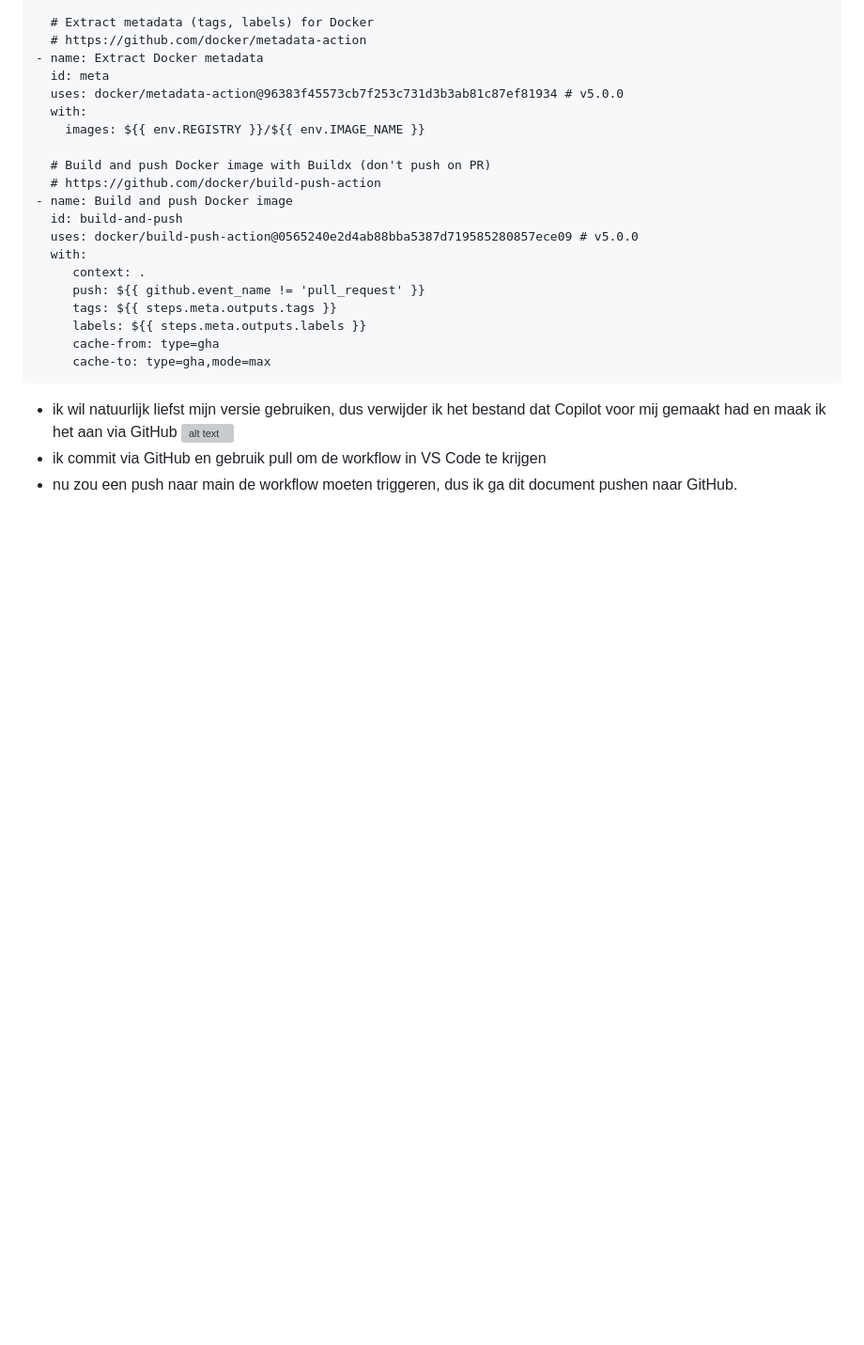
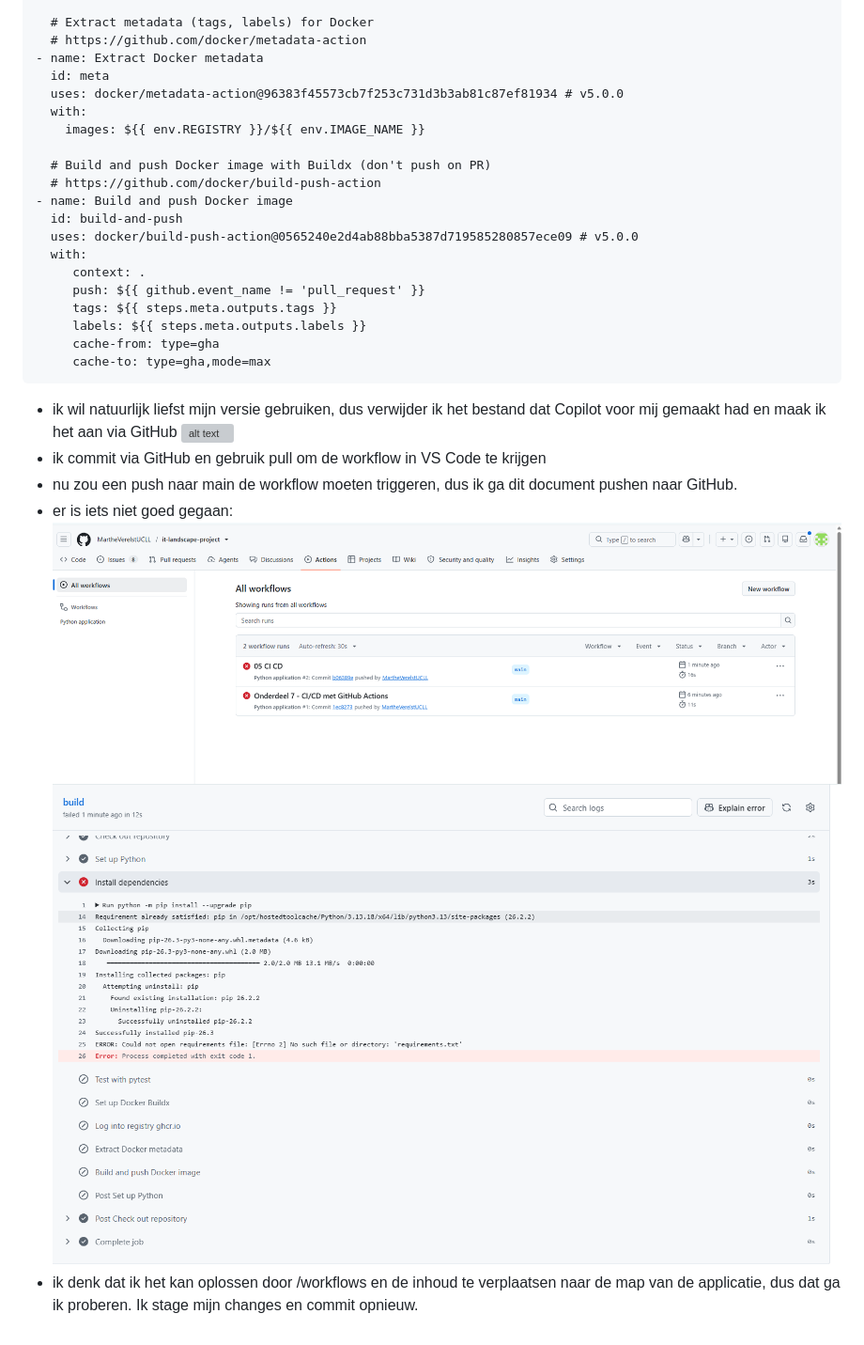
Before and after one commit to MartheVerelstUCLL/it-landscape-project, a Markdown page: docs/05 CI CD.md, the part around the change. Shown at 94% size. Drawn GitHub-style; pictures changed too: docs/image-34.png (added), docs/image-35.png (added); blank space fills up the shorter version; grey boxes are pictures that could not be loaded.

Commit message:
05 CI CD Workflow test

```diff
--- a/docs/05 CI CD.md
+++ b/docs/05 CI CD.md
@@ -178,3 +178,5 @@ jobs:
 - ik wil natuurlijk liefst mijn versie gebruiken, dus verwijder ik het bestand dat Copilot voor mij gemaakt had en maak ik het aan via GitHub ![alt text](image-33.png)
 - ik commit via GitHub en gebruik pull om de workflow in VS Code te krijgen
 - nu zou een push naar main de workflow moeten triggeren, dus ik ga dit document pushen naar GitHub.
+- er is iets niet goed gegaan: ![alt text](image-34.png) ![alt text](image-35.png)
+- ik denk dat ik het kan oplossen door /workflows en de inhoud te verplaatsen naar de map van de applicatie, dus dat ga ik proberen. Ik stage mijn changes en commit opnieuw.
```
Also changed, not shown: 2 other files.
